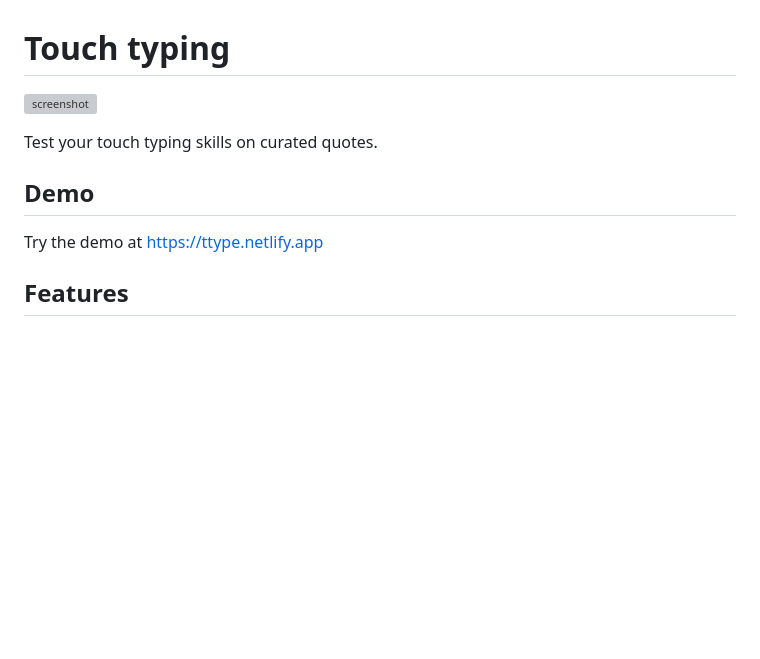
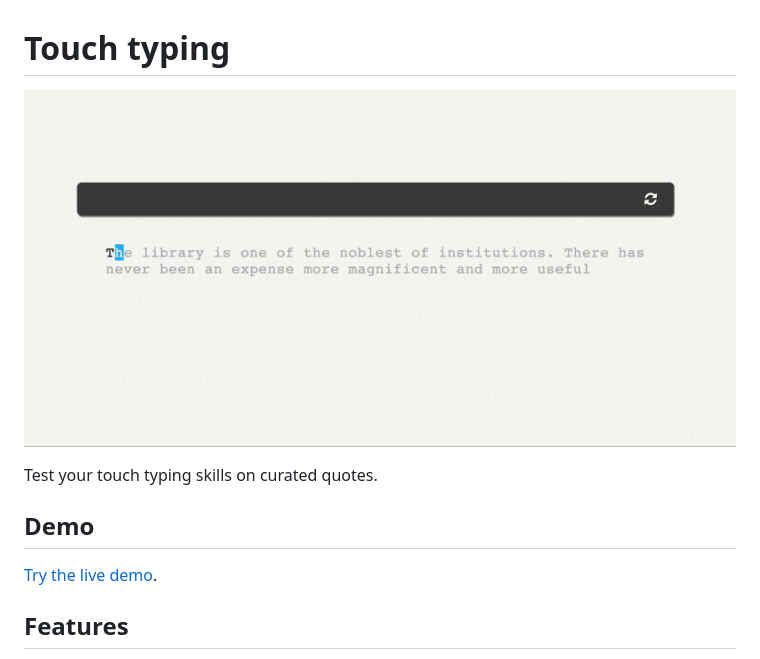
Before and after one commit to tangarts/typing, a Markdown page: README.md, the part around the change. Drawn GitHub-style; pictures changed too: images/typing-demo.gif (added); blank space fills up the shorter version; grey boxes are pictures that could not be loaded.

Commit message:
Update typing demo

```diff
--- a/README.md
+++ b/README.md
@@ -1,12 +1,12 @@
 # Touch typing
 
-![screenshot](public/images/typing-demo.gif)
+![screenshot](images/typing-demo.gif)
 
 Test your touch typing skills on curated quotes.
 
 ## Demo
 
-Try the demo at https://ttype.netlify.app
+[Try the live demo](https://ttype.netlify.app).
 
 ## Features
 
```
Also changed, not shown: images/demo.jpg (renamed from public/images/demo.jpg), 1 other file.
